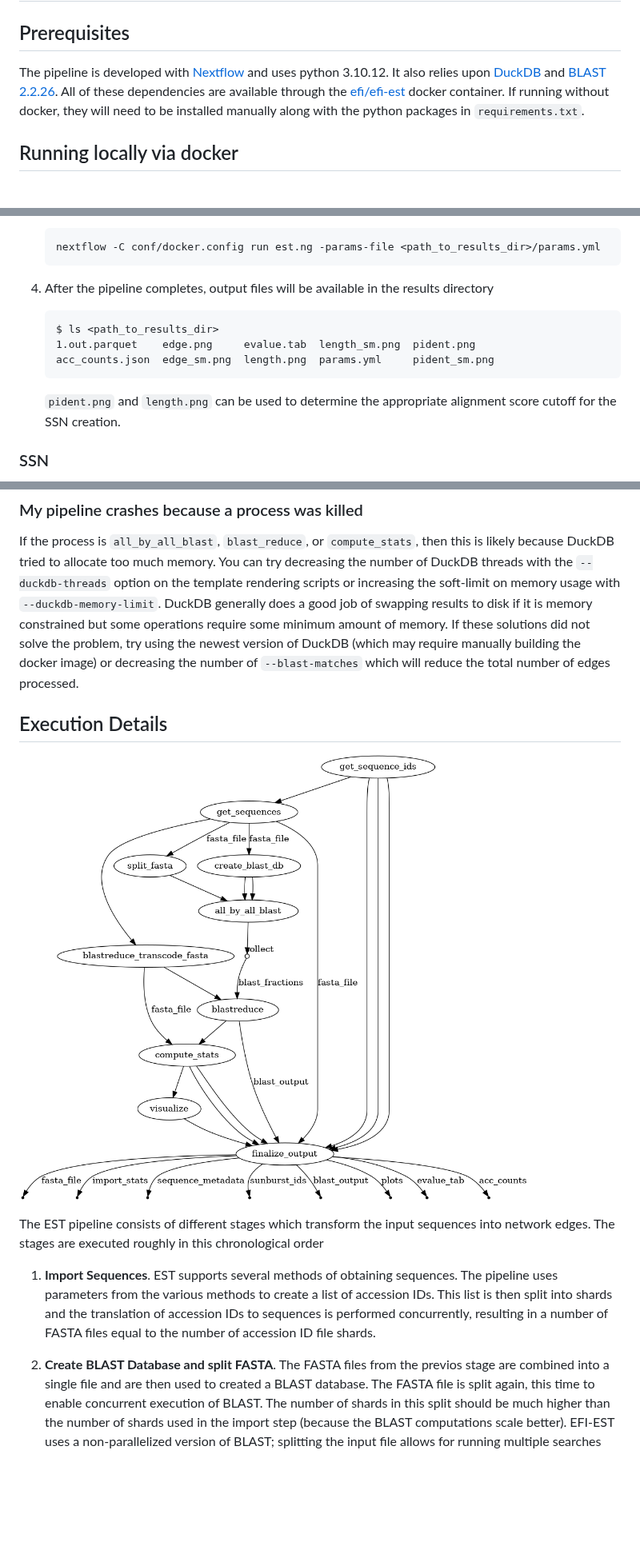
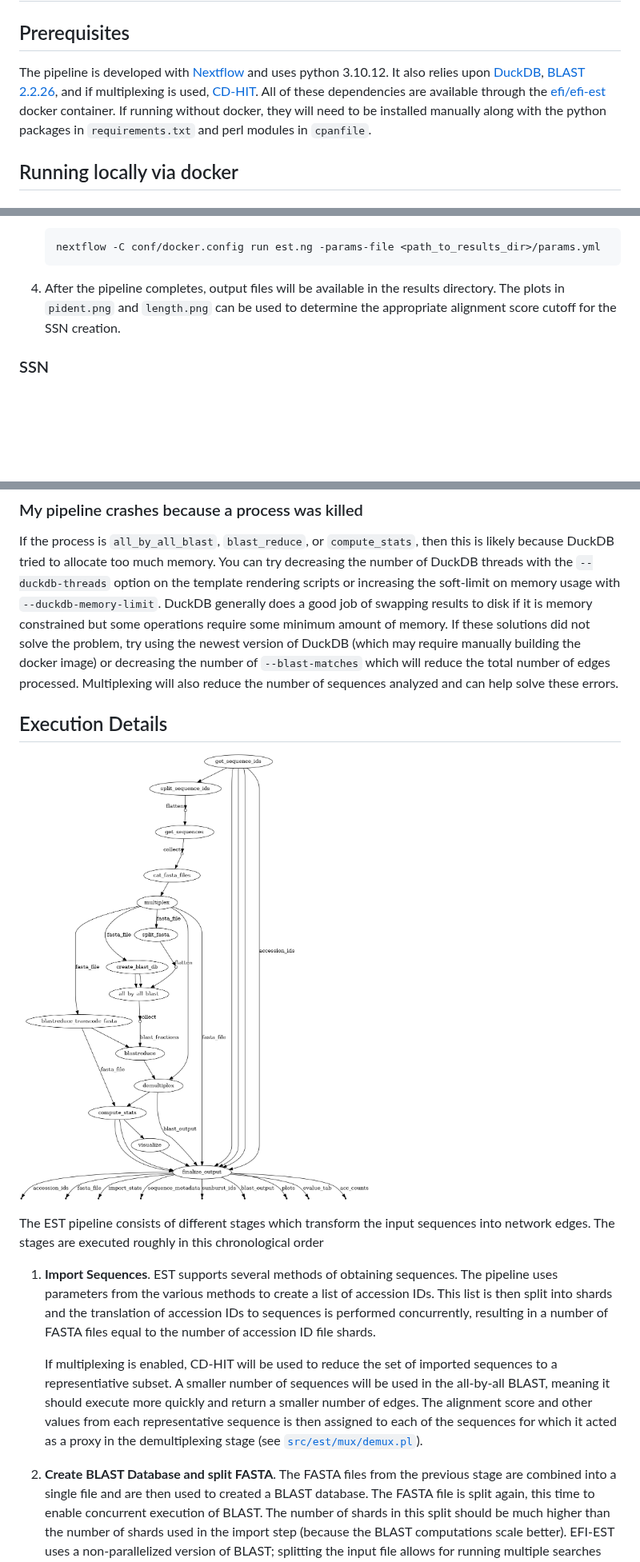
Before and after one commit to EnzymeFunctionInitiative/EST, a Markdown page: README.md, 3 parts joined by grey strips. Shown at 80% size. Rendered like a GitHub page; pictures changed too: assets/dag.png; blank space fills up the shorter version.

Commit message:
Update README with multiplex info

````diff
--- a/README.md
+++ b/README.md
@@ -10,11 +10,13 @@ This respository contains the analysis code that these services use.
 ## Prerequisites
 The pipeline is developed with
 [Nextflow](https://www.nextflow.io/docs/latest/index.html) and uses python
-3.10.12. It also relies upon [DuckDB](https://duckdb.org/) and [BLAST
-2.2.26](https://ftp.ncbi.nlm.nih.gov/blast/executables/legacy.NOTSUPPORTED/2.2.26/).
-All of these dependencies are available through the [efi/efi-est]() docker
+3.10.12. It also relies upon [DuckDB](https://duckdb.org/), [BLAST
+2.2.26](https://ftp.ncbi.nlm.nih.gov/blast/executables/legacy.NOTSUPPORTED/2.2.26/),
+and if multiplexing is used, [CD-HIT](https://sites.google.com/view/cd-hit). All
+of these dependencies are available through the [efi/efi-est]() docker
 container. If running without docker, they will need to be installed manually
-along with the python packages in `requirements.txt`.
+along with the python packages in `requirements.txt` and perl modules in
+`cpanfile`.
 
 ## Running locally via docker
 ### EST
@@ -40,14 +42,9 @@ along with the python packages in `requirements.txt`.
    nextflow -C conf/docker.config run est.ng -params-file <path_to_results_dir>/params.yml
    ```
 
-4. After the pipeline completes, output files will be available in the results directory
-   ```
-   $ ls <path_to_results_dir>
-   1.out.parquet    edge.png     evalue.tab  length_sm.png  pident.png
-   acc_counts.json  edge_sm.png  length.png  params.yml     pident_sm.png
-   ```
-   `pident.png` and `length.png` can be used to determine the appropriate
-   alignment score cutoff for the SSN creation.
+4. After the pipeline completes, output files will be available in the results
+   directory. The plots in `pident.png` and `length.png` can be used to
+   determine the appropriate alignment score cutoff for the SSN creation.
 
 ### SSN
 The EST pipeline described above creates edges between sequences with high
@@ -106,7 +103,8 @@ disk if it is memory constrained but some operations require some minimum amount
 of memory. If these solutions did not solve the problem, try using the newest
 version of DuckDB (which may require manually building the docker image) or
 decreasing the number of `--blast-matches` which will reduce the total number of
-edges processed.
+edges processed. Multiplexing will also reduce the number of sequences analyzed
+and can help solve these errors.
 
 ## Execution Details
 ![image](assets/dag.png)
@@ -118,7 +116,14 @@ The EST pipeline consists of different stages which transform the input sequence
    accession IDs to sequences is performed concurrently, resulting in a number
    of FASTA files equal to the number of accession ID file shards.
 
-2. **Create BLAST Database and split FASTA**. The FASTA files from the previos
+   If multiplexing is enabled, CD-HIT will be used to reduce the set of imported
+   sequences to a representiative subset. A smaller number of sequences will be
+   used in the all-by-all BLAST, meaning it should execute more quickly and
+   return a smaller number of edges. The alignment score and other values from
+   each representative sequence is then assigned to each of the sequences for
+   which it acted as a proxy in the demultiplexing stage (see [`src/est/mux/demux.pl`](src/est/mux/demux.pl)).
+
+2. **Create BLAST Database and split FASTA**. The FASTA files from the previous
    stage are combined into a single file and are then used to created a BLAST
    database. The FASTA file is split again, this time to enable concurrent
    execution of BLAST. The number of shards in this split should be much higher
````
Also changed, not shown: other parts of README.md (+2 -0 lines).
